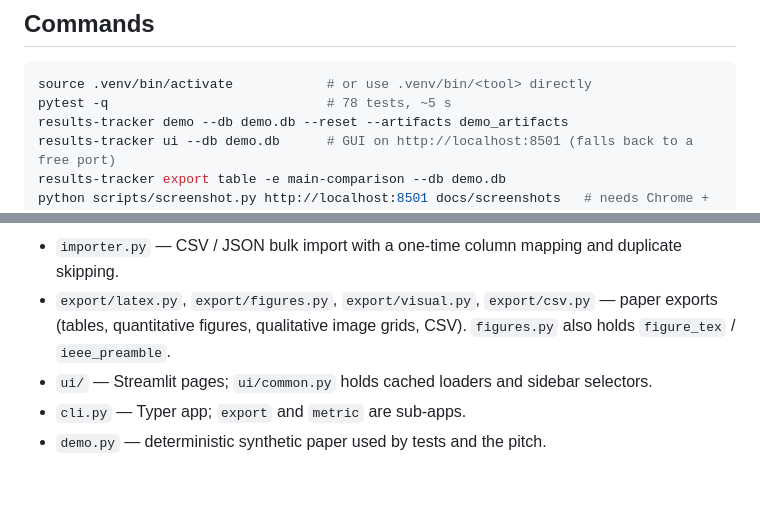
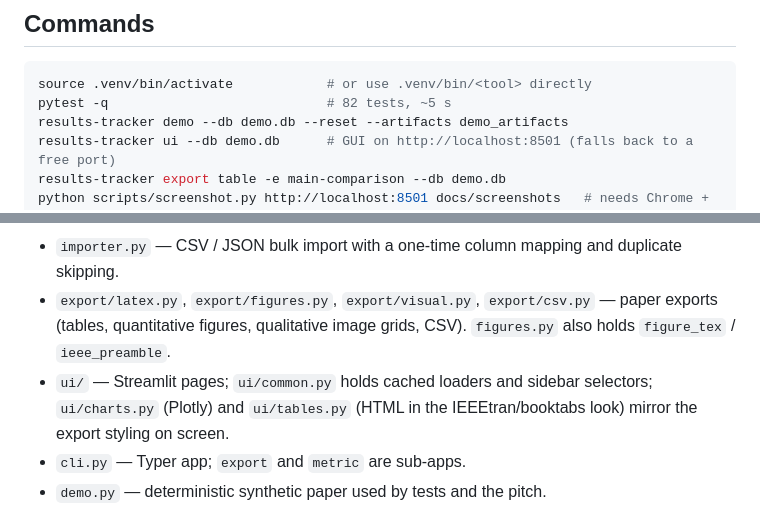
Before and after one commit to hdsullivan/results-tracker, a Markdown page: CLAUDE.md, 2 parts joined by grey strips. Drawn GitHub-style; blank space fills up the shorter version.

````diff
--- a/CLAUDE.md
+++ b/CLAUDE.md
@@ -7,7 +7,7 @@ them in a Streamlit GUI, export booktabs LaTeX tables and IEEE-sized matplotlib
 
 ```bash
 source .venv/bin/activate            # or use .venv/bin/<tool> directly
-pytest -q                            # 78 tests, ~5 s
+pytest -q                            # 82 tests, ~5 s
 results-tracker demo --db demo.db --reset --artifacts demo_artifacts
 results-tracker ui --db demo.db      # GUI on http://localhost:8501 (falls back to a free port)
 results-tracker export table -e main-comparison --db demo.db
@@ -23,7 +23,8 @@ python scripts/screenshot.py http://localhost:8501 docs/screenshots   # needs Ch
 - `importer.py` — CSV / JSON bulk import with a one-time column mapping and duplicate skipping.
 - `export/latex.py`, `export/figures.py`, `export/visual.py`, `export/csv.py` — paper exports
   (tables, quantitative figures, qualitative image grids, CSV). `figures.py` also holds `figure_tex` / `ieee_preamble`.
-- `ui/` — Streamlit pages; `ui/common.py` holds cached loaders and sidebar selectors.
+- `ui/` — Streamlit pages; `ui/common.py` holds cached loaders and sidebar selectors; `ui/charts.py` (Plotly)
+  and `ui/tables.py` (HTML in the IEEEtran/booktabs look) mirror the export styling on screen.
 - `cli.py` — Typer app; `export` and `metric` are sub-apps.
 - `demo.py` — deterministic synthetic paper used by tests and the pitch.
 
````
Also changed, not shown: README.md (+5 -2 lines), docs/screenshots/ablation.png, docs/screenshots/comparison.png, docs/screenshots/export.png, docs/screenshots/sweep.png, docs/tour.gif, 7 other files.
